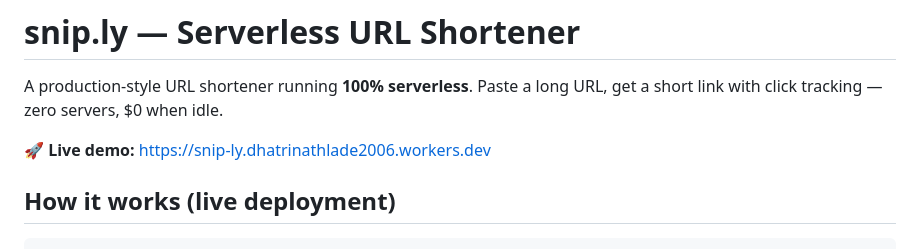
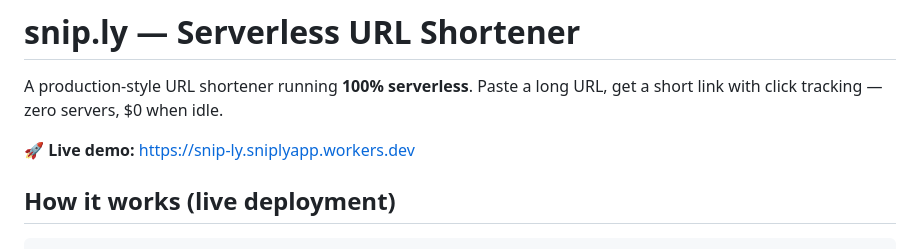
Before and after one commit to DxTTU/serverless-url-shortener, a Markdown page: README.md, the part around the change. GitHub-like rendering.

```diff
--- a/README.md
+++ b/README.md
@@ -3,7 +3,7 @@
 A production-style URL shortener running **100% serverless**. Paste a long URL,
 get a short link with click tracking — zero servers, $0 when idle.
 
-🚀 **Live demo:** https://snip-ly.dhatrinathlade2006.workers.dev
+🚀 **Live demo:** https://snip-ly.sniplyapp.workers.dev
 
 ## How it works (live deployment)
 
```
